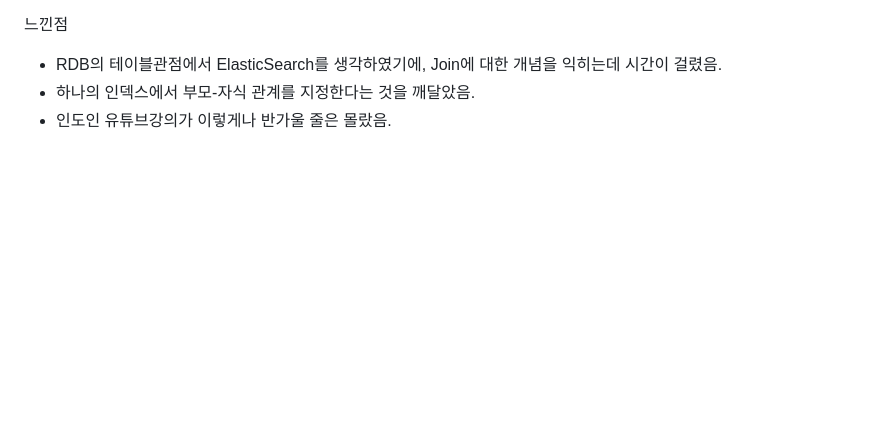
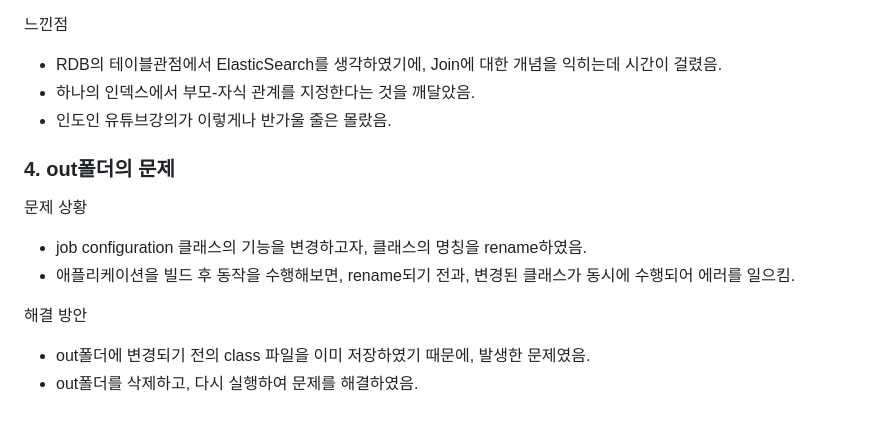
Before and after one commit to J-HyeonSeo/Open_API_Simple_Generator, a Markdown page: doc/TROUBLE_SHOOTING.md, the part around the change. GitHub-like rendering; blank space fills up the shorter version.

Commit message:
chore : 트러블슈팅 문서 수정

```diff
--- a/doc/TROUBLE_SHOOTING.md
+++ b/doc/TROUBLE_SHOOTING.md
@@ -56,3 +56,13 @@
 - RDB의 테이블관점에서 ElasticSearch를 생각하였기에, Join에 대한 개념을 익히는데 시간이 걸렸음.
 - 하나의 인덱스에서 부모-자식 관계를 지정한다는 것을 깨달았음.
 - 인도인 유튜브강의가 이렇게나 반가울 줄은 몰랐음.
+
+### 4. out폴더의 문제
+
+문제 상황
+- job configuration 클래스의 기능을 변경하고자, 클래스의 명칭을 rename하였음.
+- 애플리케이션을 빌드 후 동작을 수행해보면, rename되기 전과, 변경된 클래스가 동시에 수행되어 에러를 일으킴.
+
+해결 방안
+- out폴더에 변경되기 전의 class 파일을 이미 저장하였기 때문에, 발생한 문제였음.
+- out폴더를 삭제하고, 다시 실행하여 문제를 해결하였음.
```
